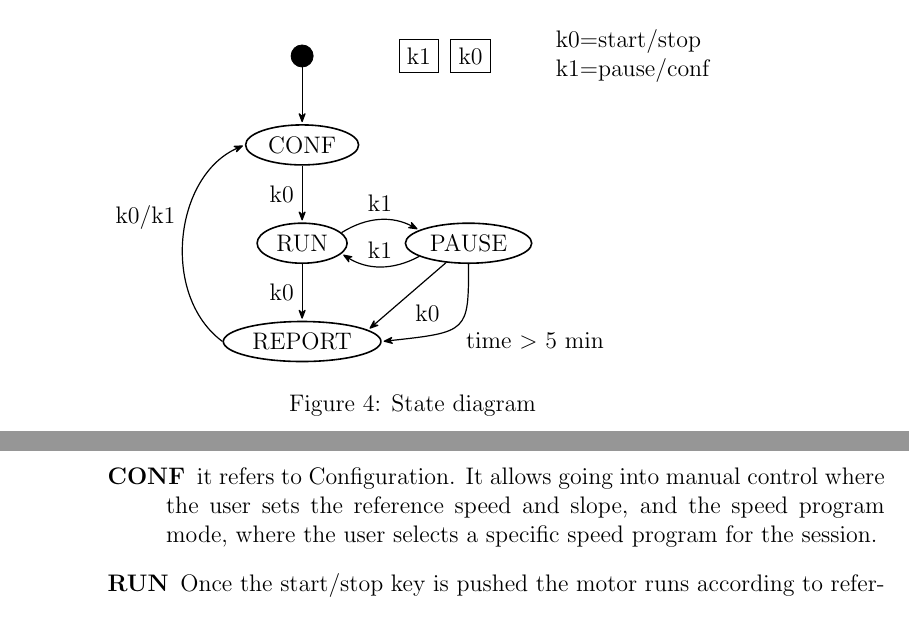
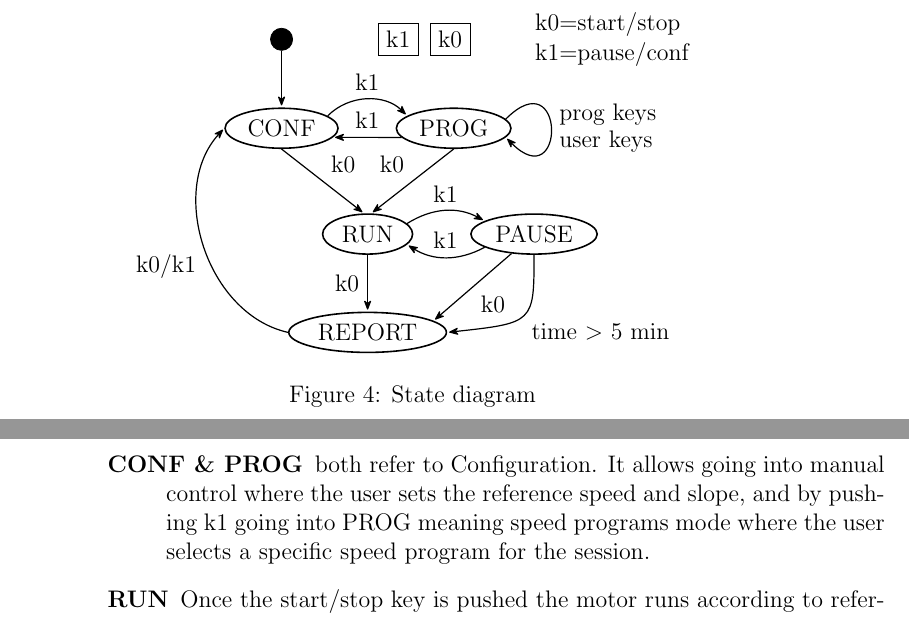
Before and after one commit to mescriche/home-treadmill-esp32, a LaTeX document (doc/mcu-esp32.ltx): two parts of pages 9 and 10 of 11, joined at a grey line, cut so that both start at the same text. Compiled offline with pdfLaTeX.

Commit message:
Doc update
Minor changes

```diff
--- a/doc/mcu-esp32.ltx
+++ b/doc/mcu-esp32.ltx
@@ -4,7 +4,7 @@
 \graphicspath{ {./images/} }
 \usepackage{hyperref}
 \usepackage{tikz}
-\usetikzlibrary{shapes, positioning, arrows.meta}
+\usetikzlibrary{shapes, calc, positioning, arrows.meta}
 
 \title{Notes on Home Treadmill}
 \author{Manuel Escriche}
@@ -247,9 +247,6 @@ Several RTOS tasks are created in order to attend all events happening while con
 \end{itemize}
 
 \paragraph{}
-A blackboard is used to share information among tasks.
-
-\paragraph{}
 It's important to know the system behaves according to four modes:
 
 \begin{figure}[h!]
@@ -265,11 +262,16 @@ post/.style={->, shorten >=1pt, >={Stealth[round]},semithick}]
 \node[key] (k1) [right=1.5cm of init] {k1};
 \node[key] (k0) [right=2mm of k1] {k0};
 \node[state]  (conf)  [below= of init] {CONF};
-\node[state]  (run) [below= of conf] {RUN};
+\node[state]  (prog) [right= of conf] {PROG};
+\node[state]  (run) [below = 1.5cm of $(conf)!0.5!(prog)$] {RUN};
 \node[state]  (pause) [right=of run] {PAUSE};
 \node[state]  (report) [below=of run] {REPORT};
 \draw[post] (init) to (conf);
-\draw[post] (conf) to node[auto,swap]{k0} (run) ;
+\draw[post, bend left=45] (conf.15) to node[auto]{k1} (prog.165);
+\draw[post, bend left=0] (prog.190) to node[auto,swap]{k1} (conf.350);
+\draw[post, bend right=10] (prog.10) .. controls +(45:1.5cm) and +(-45:1.5cm) .. node[auto]{\shortstack[l]{prog keys \\ user keys}}  (prog.350);
+\draw[post] (prog.south) to node[auto,swap]{k0} (run.80);
+\draw[post] (conf.south) to node[auto]{k0} (run.100) ;
 \draw[post, bend left=30] (run.15) to node[auto]{k1} (pause.165);
 \draw[post, bend left=30] (pause.195) to node[auto,swap]{k1} (run.345);
 \draw[post] (pause) to node[auto]{k0} (report.10);
@@ -282,7 +284,7 @@ post/.style={->, shorten >=1pt, >={Stealth[round]},semithick}]
 \end{figure}
 
 \begin{description}
-\item[CONF] it refers to Configuration. It allows going into manual control where the user sets the reference speed and slope, and the speed program mode, where the user selects a specific speed program for the session.
+\item[CONF \& PROG] both refer to Configuration. It allows going into manual control where the user sets the reference speed and slope, and by pushing k1 going into PROG meaning speed programs mode where the user selects a specific speed program for the session.
 \item[RUN] Once the start/stop key is pushed the motor runs according to reference speed. The key start/stop allows getting in and out.
 \item[PAUSE] The pause key allows to temporarily stop the motor to take a breath, drink water, or anything. Maximum time in pause is 5 minutes. User get in and out by pushing on pause key.
 \item[REPORT] Once stop key is pushed, the race report is shown on screen. By pushing start/stop or pause/conf keys you  move on to Configuration in order to allow a new session.
```
Also changed, not shown: doc/mcu-esp32.ltx (4 more changed lines), 2 other files.
